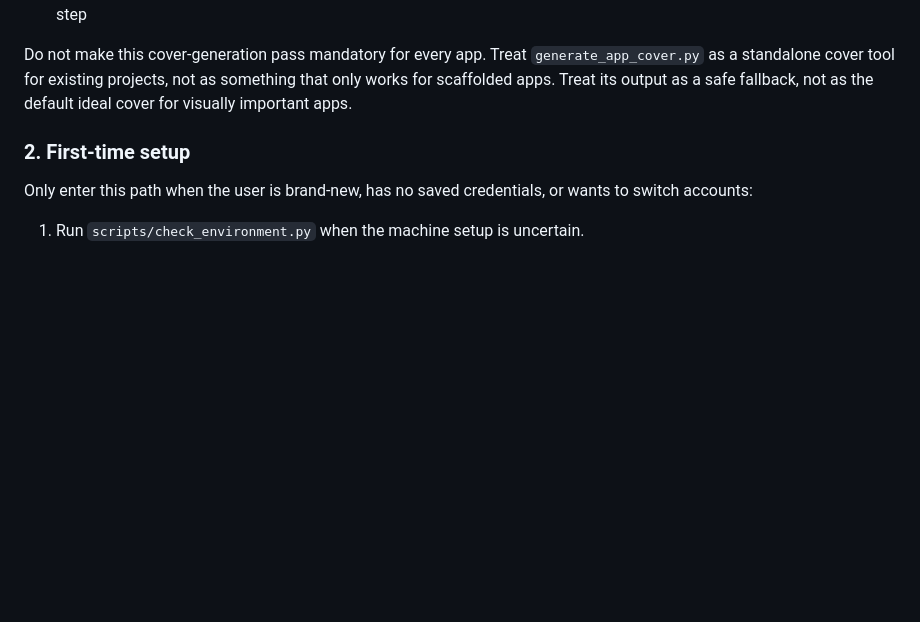
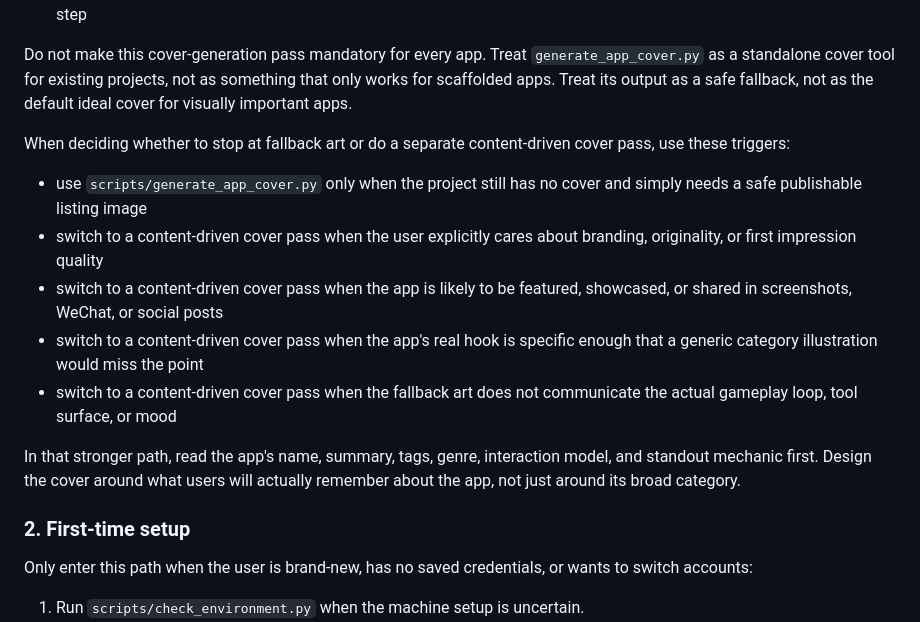
Before and after one commit to NimaChu/clawapp-creator, a Markdown page: SKILL.md, the part around the change. Drawn GitHub-style; blank space fills up the shorter version.

Commit message:
Clarify when to use fallback versus content-driven covers

```diff
--- a/SKILL.md
+++ b/SKILL.md
@@ -76,6 +76,17 @@ If the app clearly needs a stronger store listing image, you may insert one opti
 Do not make this cover-generation pass mandatory for every app.
 Treat `generate_app_cover.py` as a standalone cover tool for existing projects, not as something that only works for scaffolded apps.
 Treat its output as a safe fallback, not as the default ideal cover for visually important apps.
+
+When deciding whether to stop at fallback art or do a separate content-driven cover pass, use these triggers:
+
+- use `scripts/generate_app_cover.py` only when the project still has no cover and simply needs a safe publishable listing image
+- switch to a content-driven cover pass when the user explicitly cares about branding, originality, or first impression quality
+- switch to a content-driven cover pass when the app is likely to be featured, showcased, or shared in screenshots, WeChat, or social posts
+- switch to a content-driven cover pass when the app's real hook is specific enough that a generic category illustration would miss the point
+- switch to a content-driven cover pass when the fallback art does not communicate the actual gameplay loop, tool surface, or mood
+
+In that stronger path, read the app's name, summary, tags, genre, interaction model, and standout mechanic first.
+Design the cover around what users will actually remember about the app, not just around its broad category.
 
 ### 2. First-time setup
 
```
